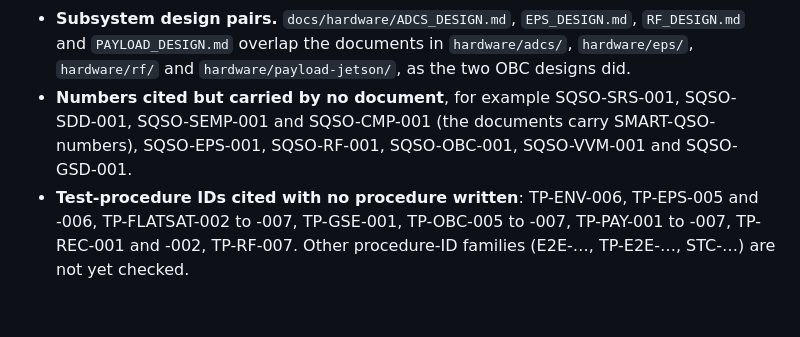
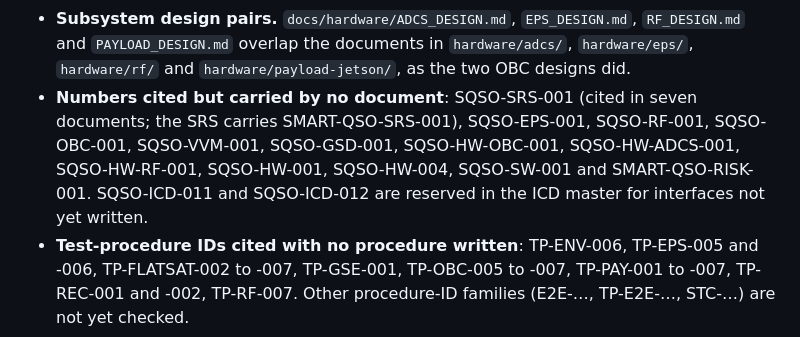
Before and after one commit to cheesejaguar/SMART-QSO, a Markdown page: docs/DOCUMENT_REGISTER.md, the part around the change. Drawn GitHub-style; blank space fills up the shorter version.

```diff
--- a/docs/DOCUMENT_REGISTER.md
+++ b/docs/DOCUMENT_REGISTER.md
@@ -315,8 +315,10 @@ index and several citations used ICD numbers that belong to other ICDs; they now
 - **Subsystem design pairs.** `docs/hardware/ADCS_DESIGN.md`, `EPS_DESIGN.md`, `RF_DESIGN.md` and `PAYLOAD_DESIGN.md`
   overlap the documents in `hardware/adcs/`, `hardware/eps/`, `hardware/rf/` and `hardware/payload-jetson/`, as the two
   OBC designs did.
-- **Numbers cited but carried by no document**, for example SQSO-SRS-001, SQSO-SDD-001, SQSO-SEMP-001 and SQSO-CMP-001
-  (the documents carry SMART-QSO- numbers), SQSO-EPS-001, SQSO-RF-001, SQSO-OBC-001, SQSO-VVM-001 and SQSO-GSD-001.
+- **Numbers cited but carried by no document**: SQSO-SRS-001 (cited in seven documents; the SRS carries
+  SMART-QSO-SRS-001), SQSO-EPS-001, SQSO-RF-001, SQSO-OBC-001, SQSO-VVM-001, SQSO-GSD-001, SQSO-HW-OBC-001,
+  SQSO-HW-ADCS-001, SQSO-HW-RF-001, SQSO-HW-001, SQSO-HW-004, SQSO-SW-001 and SMART-QSO-RISK-001. SQSO-ICD-011 and
+  SQSO-ICD-012 are reserved in the ICD master for interfaces not yet written.
 - **Test-procedure IDs cited with no procedure written**: TP-ENV-006, TP-EPS-005 and -006, TP-FLATSAT-002 to -007,
   TP-GSE-001, TP-OBC-005 to -007, TP-PAY-001 to -007, TP-REC-001 and -002, TP-RF-007. Other procedure-ID families
   (E2E-…, TP-E2E-…, STC-…) are not yet checked.
```
Also changed, not shown: docs/verification/CONFIGURATION_AUDIT_PROCEDURES.md (+2 -2 lines), hardware/obc/OBC_DESIGN.md (+2 -2 lines).
